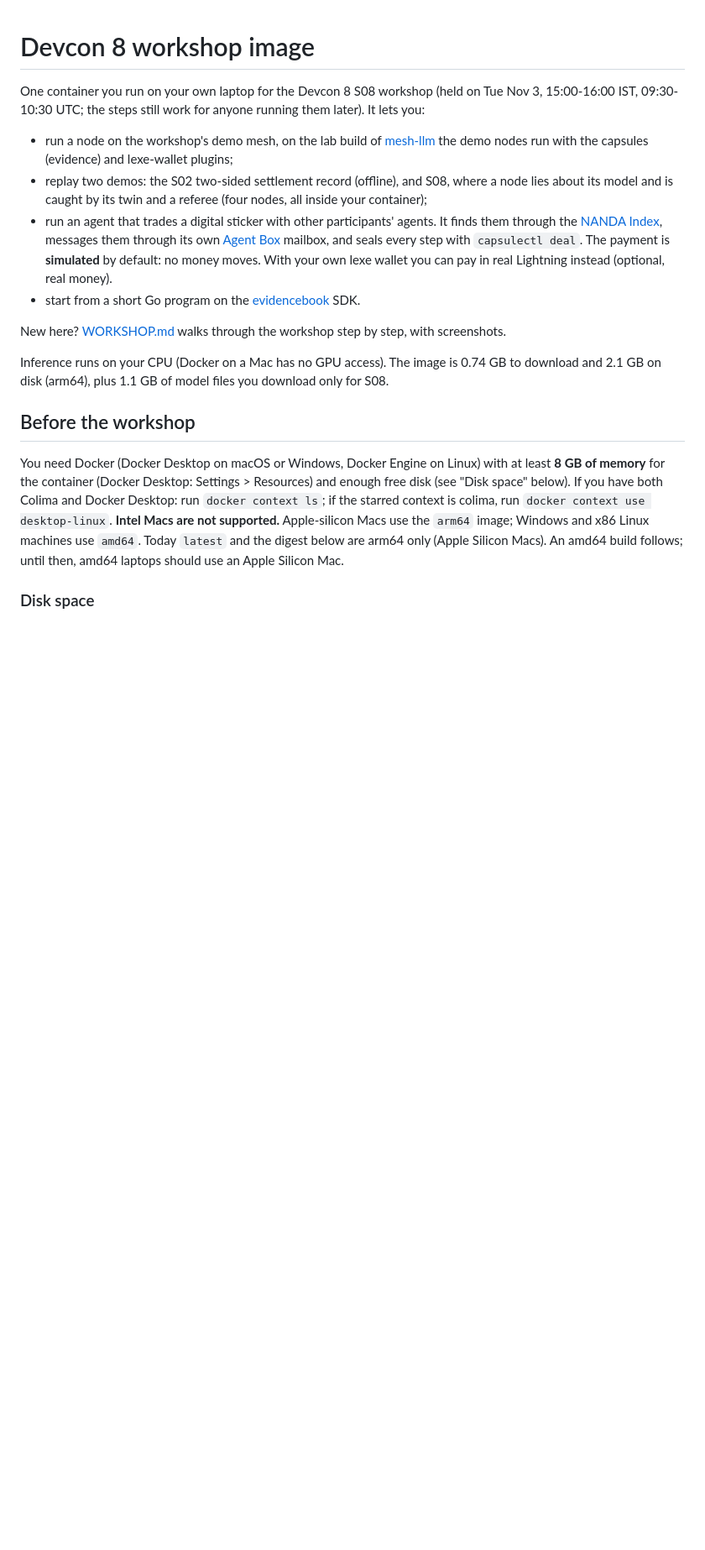
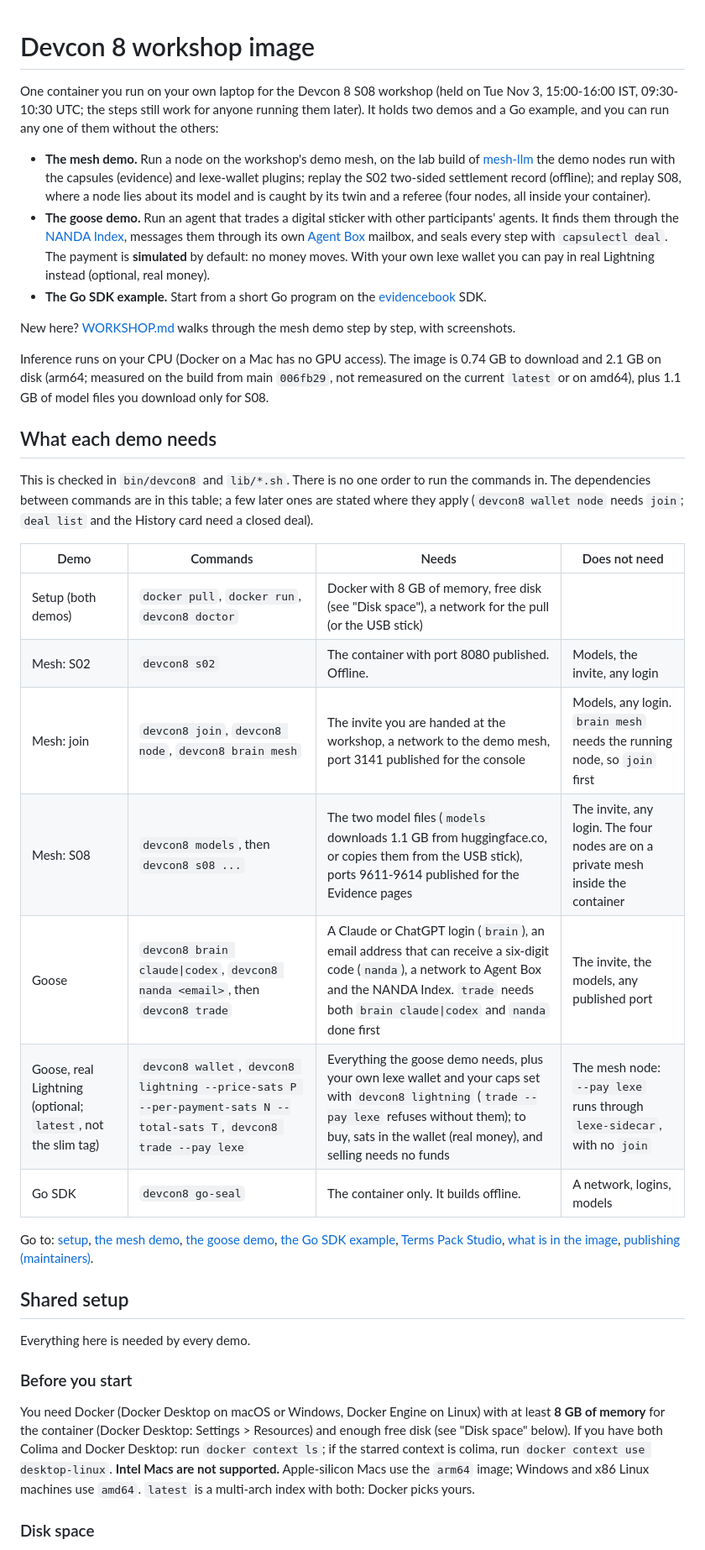
Before and after one commit to action-state-group/devcon-workshop, a Markdown page: README.md, the part around one of its changes. Shown at 84% size. Rendered like a GitHub page; blank space fills up the shorter version.

```diff
--- a/README.md
+++ b/README.md
@@ -1,29 +1,50 @@
 # Devcon 8 workshop image
 
 One container you run on your own laptop for the Devcon 8 S08 workshop (held on Tue Nov 3, 15:00-16:00 IST, 09:30-10:30 UTC;
-the steps still work for anyone running them later). It lets you:
+the steps still work for anyone running them later). It holds two demos and a Go example, and you can run any one of them
+without the others:
 
-- run a node on the workshop's demo mesh, on the lab build of [mesh-llm](https://github.com/Mesh-LLM/mesh-llm) the demo nodes run
-  with the capsules (evidence) and lexe-wallet plugins;
-- replay two demos: the S02 two-sided settlement record (offline), and S08, where a node lies about
-  its model and is caught by its twin and a referee (four nodes, all inside your container);
-- run an agent that trades a digital sticker with other participants' agents. It finds them through
+- **The mesh demo.** Run a node on the workshop's demo mesh, on the lab build of [mesh-llm](https://github.com/Mesh-LLM/mesh-llm) the demo nodes run
+  with the capsules (evidence) and lexe-wallet plugins; replay the S02 two-sided settlement record (offline); and replay S08, where a node lies about
+  its model and is caught by its twin and a referee (four nodes, all inside your container).
+- **The goose demo.** Run an agent that trades a digital sticker with other participants' agents. It finds them through
   the [NANDA Index](https://nandaindex.org), messages them through its own [Agent Box](https://agentboxnanda.org)
   mailbox, and seals every step with `capsulectl deal`. The payment is **simulated** by default: no money
   moves. With your own lexe wallet you can pay in real Lightning instead (optional, real money).
-- start from a short Go program on the [evidencebook](https://github.com/action-state-group/evidencebook)
+- **The Go SDK example.** Start from a short Go program on the [evidencebook](https://github.com/action-state-group/evidencebook)
   SDK.
 
-New here? [WORKSHOP.md](WORKSHOP.md) walks through the workshop step by step, with screenshots.
+New here? [WORKSHOP.md](WORKSHOP.md) walks through the mesh demo step by step, with screenshots.
 
-Inference runs on your CPU (Docker on a Mac has no GPU access). The image is 0.74 GB to download and 2.1 GB on disk (arm64), plus 1.1 GB of model files you download only for S08.
+Inference runs on your CPU (Docker on a Mac has no GPU access). The image is 0.74 GB to download and 2.1 GB on disk (arm64; measured on the build from main `006fb29`, not remeasured on the current `latest` or on amd64), plus 1.1 GB of model files you download only for S08.
 
-## Before the workshop
+## What each demo needs
+
+This is checked in `bin/devcon8` and `lib/*.sh`. There is no one order to run the commands in. The dependencies between commands are in this table; a few later ones are stated where they apply (`devcon8 wallet node` needs `join`; `deal list` and the History card need a closed deal).
+
+| Demo | Commands | Needs | Does not need |
+|---|---|---|---|
+| Setup (both demos) | `docker pull`, `docker run`, `devcon8 doctor` | Docker with 8 GB of memory, free disk (see "Disk space"), a network for the pull (or the USB stick) | |
+| Mesh: S02 | `devcon8 s02` | The container with port 8080 published. Offline. | Models, the invite, any login |
+| Mesh: join | `devcon8 join`, `devcon8 node`, `devcon8 brain mesh` | The invite you are handed at the workshop, a network to the demo mesh, port 3141 published for the console | Models, any login. `brain mesh` needs the running node, so `join` first |
+| Mesh: S08 | `devcon8 models`, then `devcon8 s08 ...` | The two model files (`models` downloads 1.1 GB from huggingface.co, or copies them from the USB stick), ports 9611-9614 published for the Evidence pages | The invite, any login. The four nodes are on a private mesh inside the container |
+| Goose | `devcon8 brain claude\|codex`, `devcon8 nanda <email>`, then `devcon8 trade` | A Claude or ChatGPT login (`brain`), an email address that can receive a six-digit code (`nanda`), a network to Agent Box and the NANDA Index. `trade` needs both `brain claude\|codex` and `nanda` done first | The invite, the models, any published port |
+| Goose, real Lightning (optional; `latest`, not the slim tag) | `devcon8 wallet`, `devcon8 lightning --price-sats P --per-payment-sats N --total-sats T`, `devcon8 trade --pay lexe` | Everything the goose demo needs, plus your own lexe wallet and your caps set with `devcon8 lightning` (`trade --pay lexe` refuses without them); to buy, sats in the wallet (real money), and selling needs no funds | The mesh node: `--pay lexe` runs through `lexe-sidecar`, with no `join` |
+| Go SDK | `devcon8 go-seal` | The container only. It builds offline. | A network, logins, models |
+
+Go to: [setup](#shared-setup), [the mesh demo](#the-mesh-demo), [the goose demo](#the-goose-demo), [the Go SDK example](#the-go-sdk-example),
+[Terms Pack Studio](#terms-pack-studio), [what is in the image](#what-is-in-the-image), [publishing (maintainers)](#publishing-the-image-maintainers).
+
+## Shared setup
+
+Everything here is needed by every demo.
+
+### Before you start
 
 You need Docker (Docker Desktop on macOS or Windows, Docker Engine on Linux) with at least **8 GB of
 memory** for the container (Docker Desktop: Settings > Resources) and enough free disk (see "Disk space" below).
 If you have both Colima and Docker Desktop: run `docker context ls`; if the starred context is colima, run `docker context use desktop-linux`.
-**Intel Macs are not supported.** Apple-silicon Macs use the `arm64` image; Windows and x86 Linux machines use `amd64`. Today `latest` and the digest below are arm64 only (Apple Silicon Macs). An amd64 build follows; until then, amd64 laptops should use an Apple Silicon Mac.
+**Intel Macs are not supported.** Apple-silicon Macs use the `arm64` image; Windows and x86 Linux machines use `amd64`. `latest` is a multi-arch index with both: Docker picks yours.
 
 ### Disk space
 
```
Also changed, not shown: other parts of README.md (+137 -104 lines), WORKSHOP.md (+1 -1 lines).
